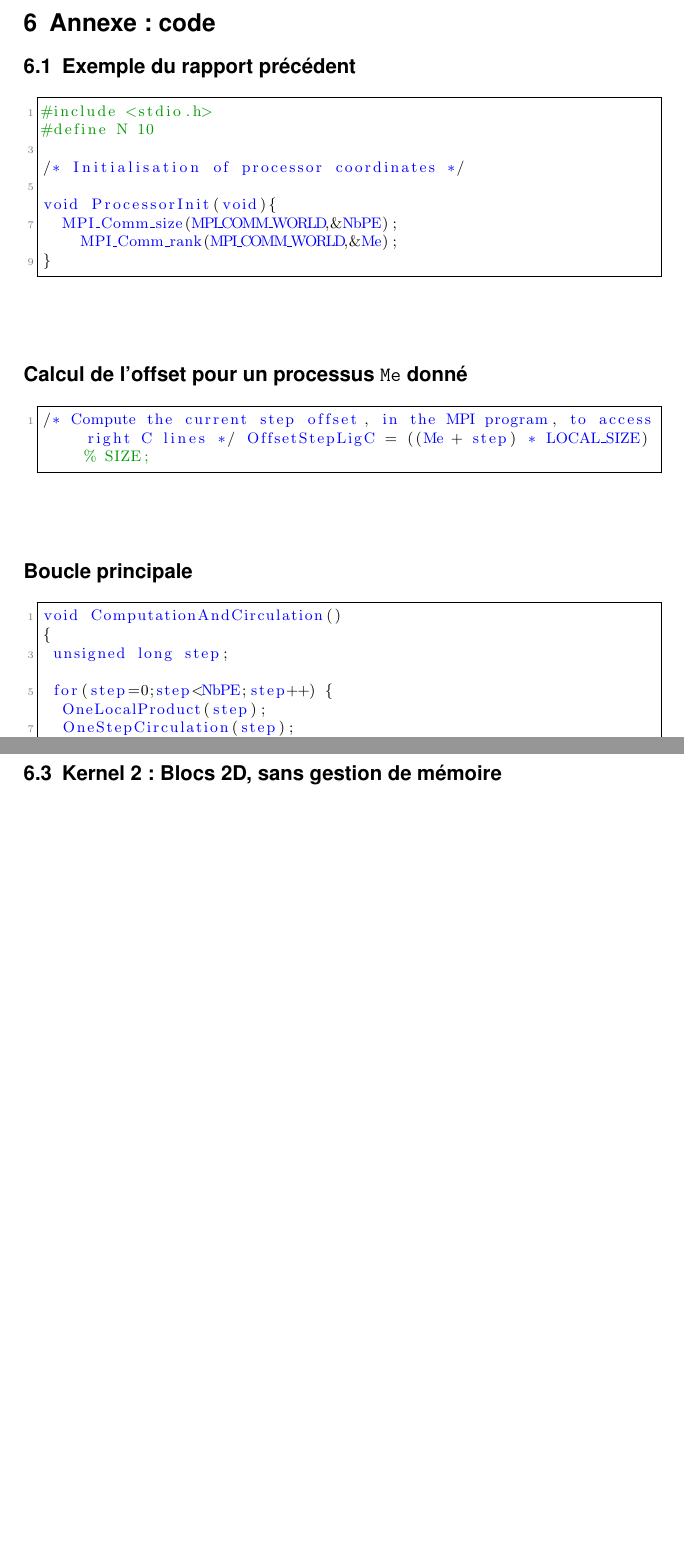
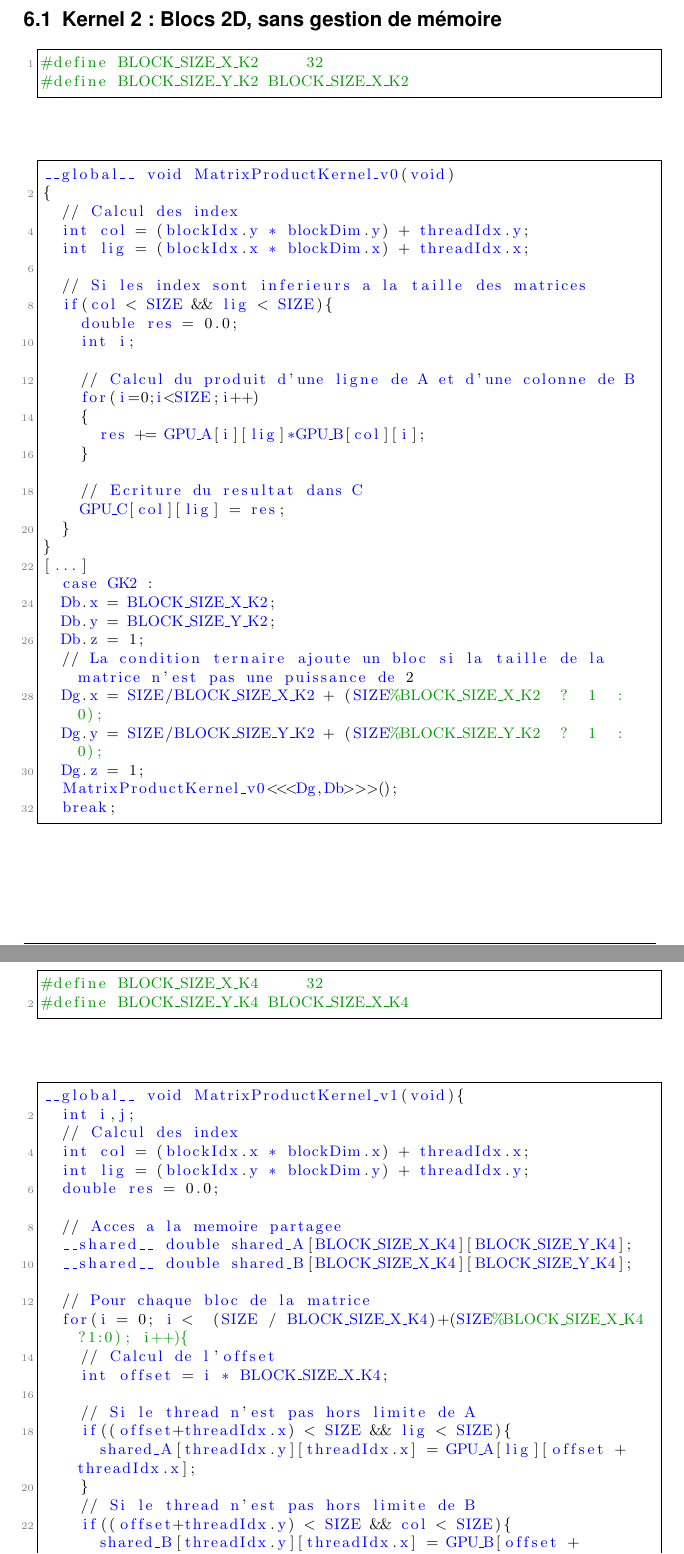
Before and after one commit to tehlinger/sd_gpu, a LaTeX document (Rapport/2col-color-art-howtotex.tex): two parts of pages 11 and 12 of 12 before the commit and two parts of pages 10 and 11 of 12 after it, joined at a grey line, cut at the place of the change, the shorter picture padded with empty space. Compiled offline with pdfLaTeX.

Commit message:
Rapport final

```diff
--- a/Rapport/2col-color-art-howtotex.tex
+++ b/Rapport/2col-color-art-howtotex.tex
@@ -269,21 +269,76 @@ Enfin, les performances sont très fortement améliorées si l'on gère attentiv
 \newpage
 
 \section{Annexe : code}
+\subsection{Kernel 2 : Blocs 2D, sans gestion de mémoire}
+\begin{lstlisting}
+#define BLOCK_SIZE_X_K2     32
+#define BLOCK_SIZE_Y_K2 BLOCK_SIZE_X_K2
+\end{lstlisting}
+\begin{lstlisting}
+__global__ void MatrixProductKernel_v0(void)
+{
+	// Calcul des index
+	int col = (blockIdx.y * blockDim.y) + threadIdx.y;
+	int lig = (blockIdx.x * blockDim.x) + threadIdx.x;
 
-\subsection{Exemple du rapport précédent}%A supprimer, Ben ;)
+	// Si les index sont inferieurs a la taille des matrices
+	if(col < SIZE && lig < SIZE){
+		double res = 0.0;
+		int i;
+
+		// Calcul du produit d'une ligne de A et d'une colonne de B
+		for(i=0;i<SIZE;i++)
+		{
+			res += GPU_A[i][lig]*GPU_B[col][i];
+		}
+
+		// Ecriture du resultat dans C
+		GPU_C[col][lig] = res;
+	}
+}
+[...]
+	case GK2 :
+	Db.x = BLOCK_SIZE_X_K2;
+	Db.y = BLOCK_SIZE_Y_K2;
+	Db.z = 1;
+	// La condition ternaire ajoute un bloc si la taille de la matrice n'est pas une puissance de 2
+	Dg.x = SIZE/BLOCK_SIZE_X_K2 + (SIZE%BLOCK_SIZE_X_K2  ?  1  :  0);
+	Dg.y = SIZE/BLOCK_SIZE_Y_K2 + (SIZE%BLOCK_SIZE_Y_K2  ?  1  :  0);
+	Dg.z = 1;
+	MatrixProductKernel_v0<<<Dg,Db>>>();
+	break;
+\end{lstlisting}
+\subsection{Kernel 4 : Blocs 2D, avec gestion de mémoire}
 \begin{lstlisting}
-#include <stdio.h>
-#define N 10
+#define BLOCK_SIZE_X_K4     32
+#define BLOCK_SIZE_Y_K4 BLOCK_SIZE_X_K4
+\end{lstlisting}
+\begin{lstlisting}
+__global__ void MatrixProductKernel_v1(void){
+	int i,j;
+	// Calcul des index
+	int col = (blockIdx.x * blockDim.x) + threadIdx.x;
+	int lig = (blockIdx.y * blockDim.y) + threadIdx.y;
+	double res = 0.0;
 
-/* Initialisation of processor coordinates */
+	// Acces a la memoire partagee
+	__shared__ double shared_A[BLOCK_SIZE_X_K4][BLOCK_SIZE_Y_K4];
+	__shared__ double shared_B[BLOCK_SIZE_X_K4][BLOCK_SIZE_Y_K4];
 
-void ProcessorInit(void){
-	MPI_Comm_size(MPI_COMM_WORLD,&NbPE);
-  	MPI_Comm_rank(MPI_COMM_WORLD,&Me);
-}
-\end{lstlisting}
+	// Pour chaque bloc de la matrice
+	for(i = 0; i <	(SIZE / BLOCK_SIZE_X_K4)+(SIZE%BLOCK_SIZE_X_K4?1:0); i++){
+		// Calcul de l'offset
+		int offset = i * BLOCK_SIZE_X_K4;
+
+		// Si le thread n'est pas hors limite de A
+		if((offset+threadIdx.x) < SIZE && lig < SIZE){
+			shared_A[threadIdx.y][threadIdx.x] = GPU_A[lig][offset + threadIdx.x];
+		}
+		// Si le thread n'est pas hors limite de B
+		if((offset+threadIdx.y) < SIZE && col < SIZE){
+			shared_B[threadIdx.y][threadIdx.x] = GPU_B[offset + threadIdx.y][col];
+		}
+		__syncthreads();
+		// On attend que tous les threads ont finis d'ecrire
 
 
-\subsection*{Calcul de l'offset pour un processus {\texttt{Me} donné}}
-\begin{lstlisting}
-/* Compute the current step offset, in the MPI program, to access right C lines */ OffsetStepLigC = ((Me + step) * LOCAL_SIZE) % SIZE;
@@ -292,9 +375,0 @@ void ProcessorInit(void){
-\subsection*{Boucle principale}
-\begin{lstlisting}
-void ComputationAndCirculation()
-{
- unsigned long step;
-
- for(step=0;step<NbPE;step++) {
-  OneLocalProduct(step);
-  OneStepCirculation(step);
@@ -315,4 +376 @@ void OneStepCirculation(unsigned long step)
-\subsection{Kernel 2 : Blocs 2D, sans gestion de mémoire}
-\subsection{Kernel 4 : Blocs 2D, avec gestion de mémoire}
-
 \end{document}
```
Also changed, not shown: Rapport/2col-color-art-howtotex.pdf, Rapport/img/Gflops_depending_bloc_size.png (added), Rapport/img/K4_time.png (added), Rapport/2col-color-art-howtotex.tex (45 more changed lines).
